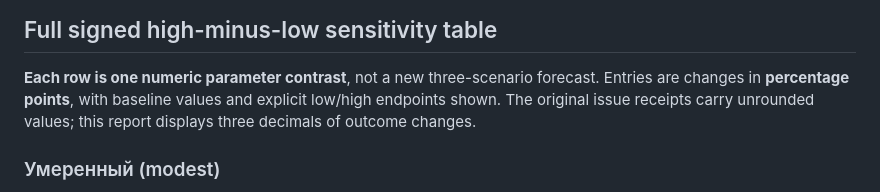
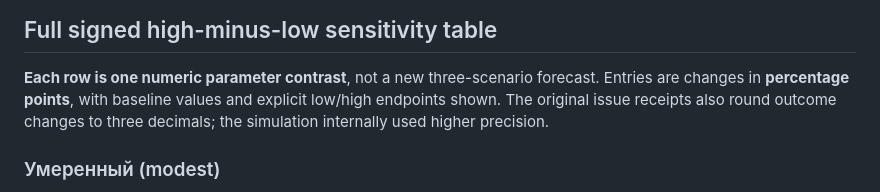
Before and after one commit to Dmitry-dev-pet/truthrail-economic-lab, a Markdown page: research/2026-10-17-nine-parameter-sensitivity-across-presets.md, the part around the change. Drawn GitHub-style.

Commit message:
Clarify precision retained in public sensitivity receipts

```diff
--- a/research/2026-10-17-nine-parameter-sensitivity-across-presets.md
+++ b/research/2026-10-17-nine-parameter-sensitivity-across-presets.md
@@ -90,8 +90,8 @@ response and **+12.493 pp** GDP-gain response.
 **Each row is one numeric parameter contrast**, not a new
 three-scenario forecast. Entries are changes in **percentage
 points**, with baseline values and explicit low/high endpoints
-shown. The original issue receipts carry unrounded values; this
-report displays three decimals of outcome changes.
+shown. The original issue receipts also round outcome changes
+to three decimals; the simulation internally used higher precision.
 
 ### Умеренный (modest)
 
```
